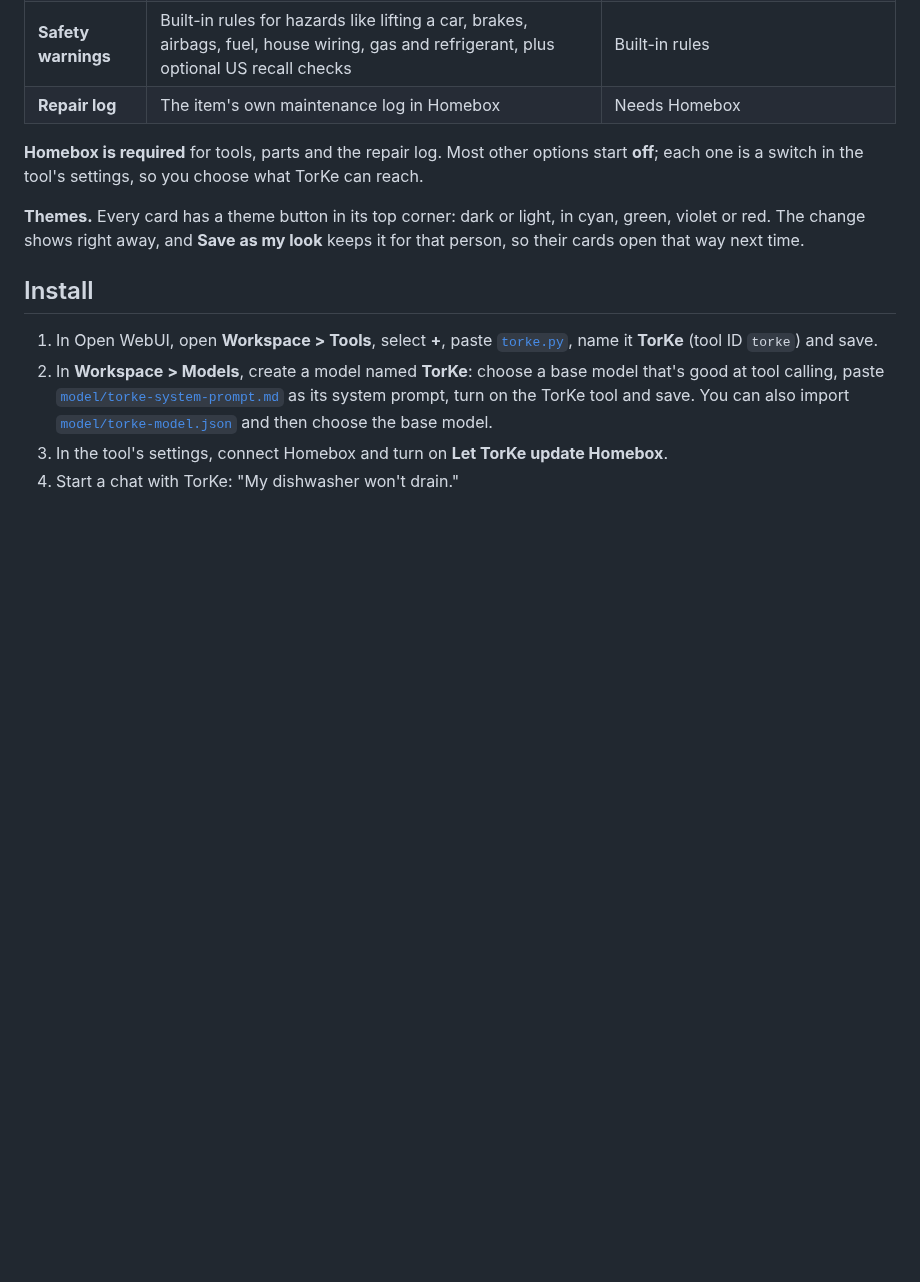
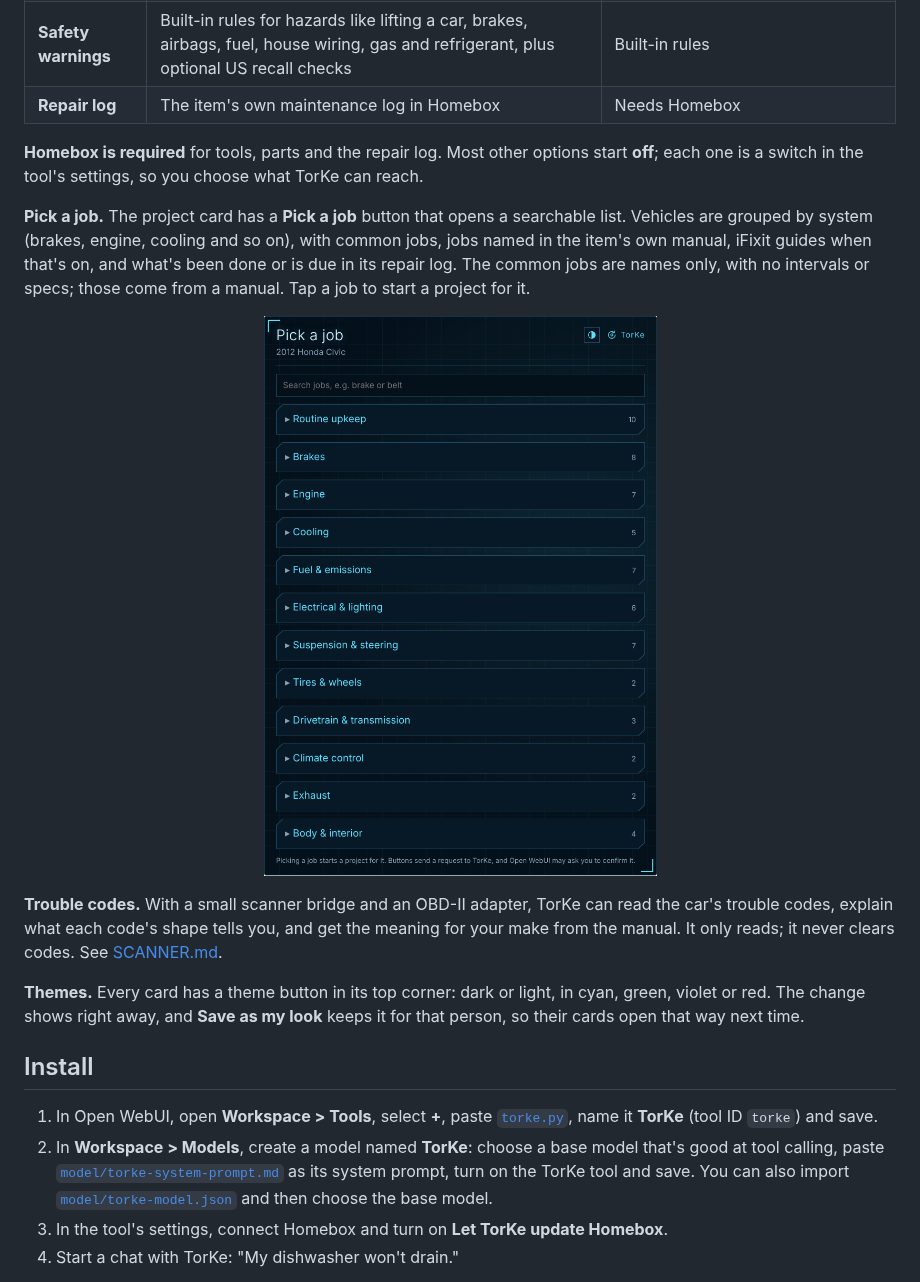
Before and after one commit to fmielish/TorKe, a Markdown page: README.md, the part around one of its changes. GitHub-like rendering; pictures changed too: docs/card-jobs.png (added); blank space fills up the shorter version.

```diff
--- a/README.md
+++ b/README.md
@@ -25,6 +25,14 @@ TorKe (say "torque") is a repair coach for [Open WebUI](https://openwebui.com).
 | **Repair log** | The item's own maintenance log in Homebox | Needs Homebox |
 
 **Homebox is required** for tools, parts and the repair log. Most other options start **off**; each one is a switch in the tool's settings, so you choose what TorKe can reach.
+
+**Pick a job.** The project card has a **Pick a job** button that opens a searchable list. Vehicles are grouped by system (brakes, engine, cooling and so on), with common jobs, jobs named in the item's own manual, iFixit guides when that's on, and what's been done or is due in its repair log. The common jobs are names only, with no intervals or specs; those come from a manual. Tap a job to start a project for it.
+
+<p align="center">
+  <img src="docs/card-jobs.png" width="640" alt="Pick a job card for a 2012 Honda Civic: a search box and jobs grouped by system, each marked Common, iFixit, Done or Due">
+</p>
+
+**Trouble codes.** With a small scanner bridge and an OBD-II adapter, TorKe can read the car's trouble codes, explain what each code's shape tells you, and get the meaning for your make from the manual. It only reads; it never clears codes. See [SCANNER.md](docs/SCANNER.md).
 
 **Themes.** Every card has a theme button in its top corner: dark or light, in cyan, green, violet or red. The change shows right away, and **Save as my look** keeps it for that person, so their cards open that way next time.
 
```
Also changed, not shown: other parts of README.md (+2 -1 lines), docs/SCANNER.md (added, +100 -0 lines), docs/SETUP.md (+4 -1 lines), model/torke-system-prompt.md (+4 -0 lines), docs/card-jobs-phone.png (added), 10 other files.
